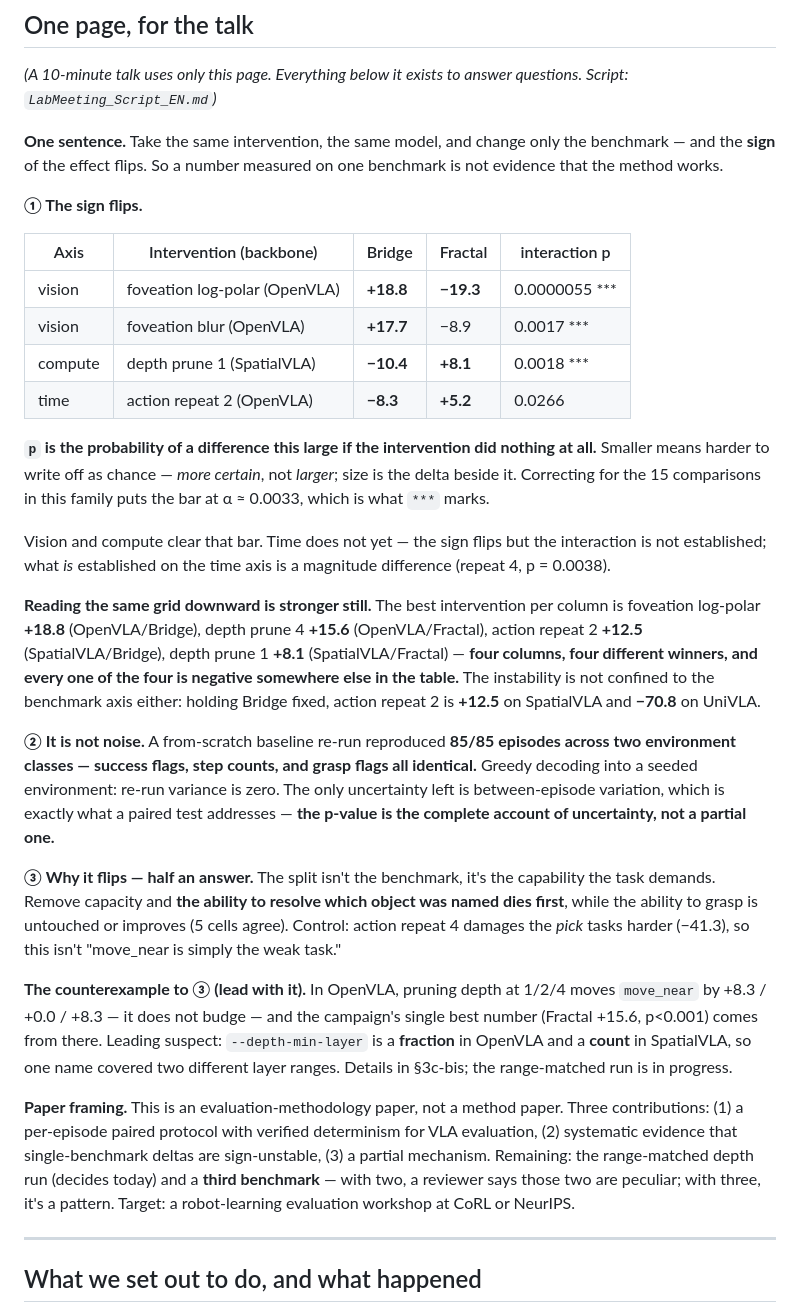
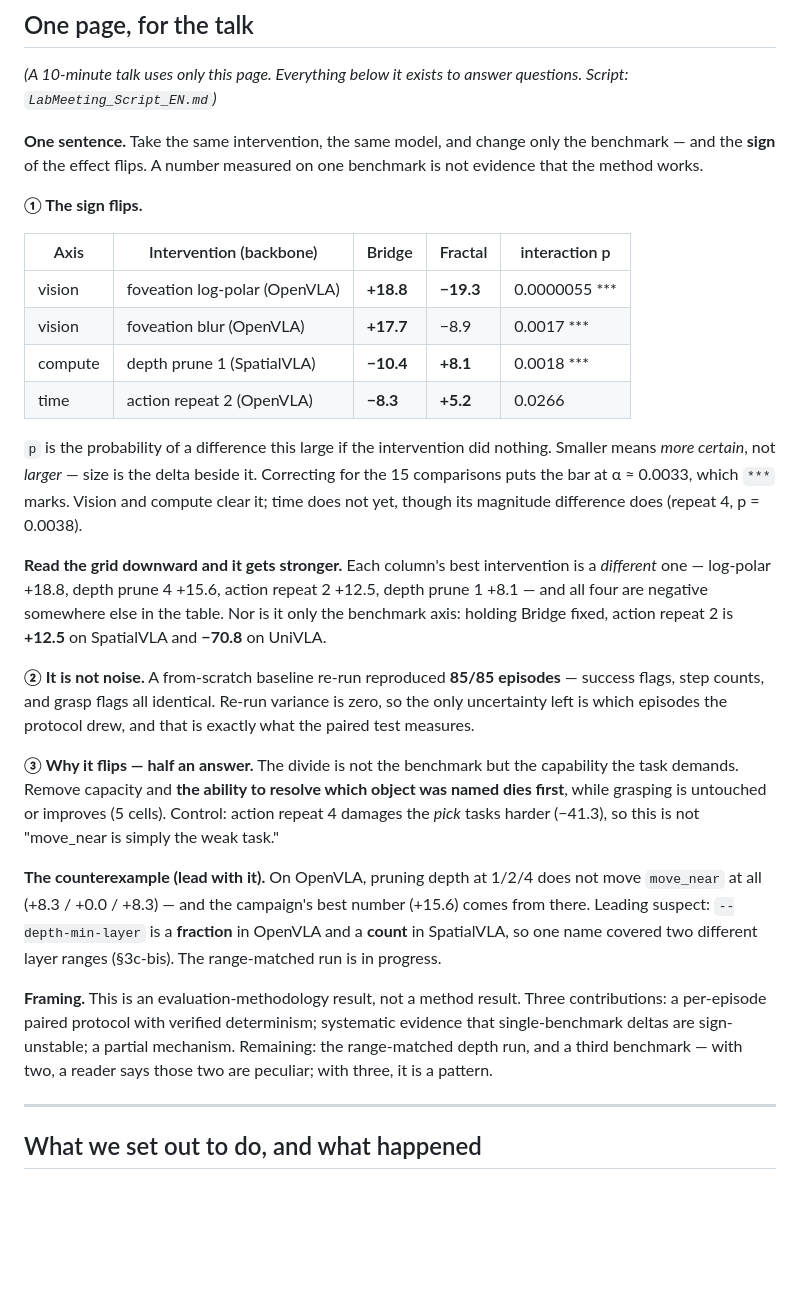
Before and after one commit to trillion-boy/BiVLA, a Markdown page: experiments/LabMeeting_Bridge_Fractal_0806.md, the part around the change. Drawn GitHub-style; blank space fills up the shorter version.

```diff
--- a/experiments/LabMeeting_Bridge_Fractal_0806.md
+++ b/experiments/LabMeeting_Bridge_Fractal_0806.md
@@ -16,8 +16,8 @@ condition finishes and the tables update themselves.
 questions. Script: `LabMeeting_Script_EN.md`)*
 
 **One sentence.** Take the same intervention, the same model, and change only
-the benchmark — and the **sign** of the effect flips. So a number measured on
-one benchmark is not evidence that the method works.
+the benchmark — and the **sign** of the effect flips. A number measured on one
+benchmark is not evidence that the method works.
 
 **① The sign flips.**
 
@@ -28,50 +28,40 @@ one benchmark is not evidence that the method works.
 | compute | depth prune 1 (SpatialVLA) | **−10.4** | **+8.1** | 0.0018 *** |
 | time | action repeat 2 (OpenVLA) | **−8.3** | **+5.2** | 0.0266 |
 
-**`p` is the probability of a difference this large if the intervention did
-nothing at all.** Smaller means harder to write off as chance — *more certain*,
-not *larger*; size is the delta beside it. Correcting for the 15 comparisons in
-this family puts the bar at α ≈ 0.0033, which is what `***` marks.
+`p` is the probability of a difference this large if the intervention did
+nothing. Smaller means *more certain*, not *larger* — size is the delta beside
+it. Correcting for the 15 comparisons puts the bar at α ≈ 0.0033, which `***`
+marks. Vision and compute clear it; time does not yet, though its magnitude
+difference does (repeat 4, p = 0.0038).
 
-Vision and compute clear that bar. Time does not yet — the sign flips but the
-interaction is not established; what *is* established on the time axis is a
-magnitude difference (repeat 4, p = 0.0038).
-
-**Reading the same grid downward is stronger still.** The best intervention per
-column is foveation log-polar **+18.8** (OpenVLA/Bridge), depth prune 4
-**+15.6** (OpenVLA/Fractal), action repeat 2 **+12.5** (SpatialVLA/Bridge),
-depth prune 1 **+8.1** (SpatialVLA/Fractal) — **four columns, four different
-winners, and every one of the four is negative somewhere else in the table.**
-The instability is not confined to the benchmark axis either: holding Bridge
-fixed, action repeat 2 is **+12.5** on SpatialVLA and **−70.8** on UniVLA.
+**Read the grid downward and it gets stronger.** Each column's best
+intervention is a *different* one — log-polar +18.8, depth prune 4 +15.6,
+action repeat 2 +12.5, depth prune 1 +8.1 — and all four are negative somewhere
+else in the table. Nor is it only the benchmark axis: holding Bridge fixed,
+action repeat 2 is **+12.5** on SpatialVLA and **−70.8** on UniVLA.
 
 **② It is not noise.** A from-scratch baseline re-run reproduced **85/85
-episodes across two environment classes — success flags, step counts, and grasp
-flags all identical.** Greedy decoding into a seeded environment: re-run
-variance is zero. The only uncertainty left is between-episode variation, which
-is exactly what a paired test addresses — **the p-value is the complete account
-of uncertainty, not a partial one.**
+episodes** — success flags, step counts, and grasp flags all identical. Re-run
+variance is zero, so the only uncertainty left is which episodes the protocol
+drew, and that is exactly what the paired test measures.
 
-**③ Why it flips — half an answer.** The split isn't the benchmark, it's the
+**③ Why it flips — half an answer.** The divide is not the benchmark but the
 capability the task demands. Remove capacity and **the ability to resolve which
-object was named dies first**, while the ability to grasp is untouched or
-improves (5 cells agree). Control: action repeat 4 damages the *pick* tasks
-harder (−41.3), so this isn't "move_near is simply the weak task."
+object was named dies first**, while grasping is untouched or improves (5
+cells). Control: action repeat 4 damages the *pick* tasks harder (−41.3), so
+this is not "move_near is simply the weak task."
 
-**The counterexample to ③ (lead with it).** In OpenVLA, pruning depth at 1/2/4
-moves `move_near` by +8.3 / +0.0 / +8.3 — it does not budge — and the campaign's
-single best number (Fractal +15.6, p<0.001) comes from there. Leading suspect:
-`--depth-min-layer` is a **fraction** in OpenVLA and a **count** in SpatialVLA,
-so one name covered two different layer ranges. Details in §3c-bis; the
-range-matched run is in progress.
+**The counterexample (lead with it).** On OpenVLA, pruning depth at 1/2/4 does
+not move `move_near` at all (+8.3 / +0.0 / +8.3) — and the campaign's best
+number (+15.6) comes from there. Leading suspect: `--depth-min-layer` is a
+**fraction** in OpenVLA and a **count** in SpatialVLA, so one name covered two
+different layer ranges (§3c-bis). The range-matched run is in progress.
 
-**Paper framing.** This is an evaluation-methodology paper, not a method paper.
-Three contributions: (1) a per-episode paired protocol with verified determinism
-for VLA evaluation, (2) systematic evidence that single-benchmark deltas are
-sign-unstable, (3) a partial mechanism. Remaining: the range-matched depth run
-(decides today) and a **third benchmark** — with two, a reviewer says those two
-are peculiar; with three, it's a pattern. Target: a robot-learning evaluation
-workshop at CoRL or NeurIPS.
+**Framing.** This is an evaluation-methodology result, not a method result.
+Three contributions: a per-episode paired protocol with verified determinism;
+systematic evidence that single-benchmark deltas are sign-unstable; a partial
+mechanism. Remaining: the range-matched depth run, and a third benchmark — with
+two, a reader says those two are peculiar; with three, it is a pattern.
 
 ---
 
```
Also changed, not shown: experiments/LabMeeting_Bridge_Fractal_0806_KR.md (+26 -34 lines).
